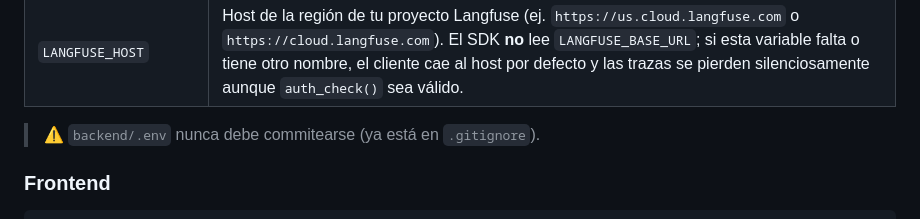
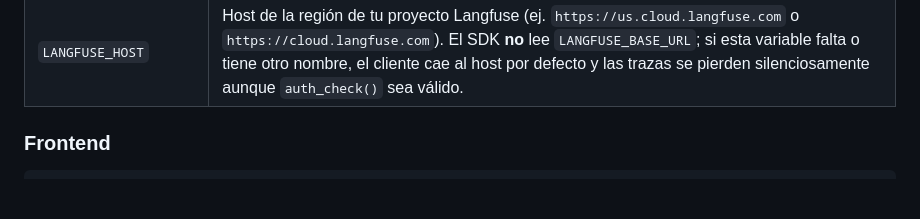
Before and after one commit to exi-dev/henry-aiengineering-entrega-final, a Markdown page: README.md, the part around the change. Rendered like a GitHub page; blank space fills up the shorter version.

Commit message:
readme actualizado

```diff
--- a/README.md
+++ b/README.md
@@ -107,7 +107,6 @@ Variables requeridas en `backend/.env`:
 | `LANGFUSE_PUBLIC_KEY` | Public key del proyecto de Langfuse. |
 | `LANGFUSE_HOST` | Host de la región de tu proyecto Langfuse (ej. `https://us.cloud.langfuse.com` o `https://cloud.langfuse.com`). El SDK **no** lee `LANGFUSE_BASE_URL`; si esta variable falta o tiene otro nombre, el cliente cae al host por defecto y las trazas se pierden silenciosamente aunque `auth_check()` sea válido. |
 
-> ⚠️ `backend/.env` nunca debe commitearse (ya está en `.gitignore`).
 
 ### Frontend
 
```
